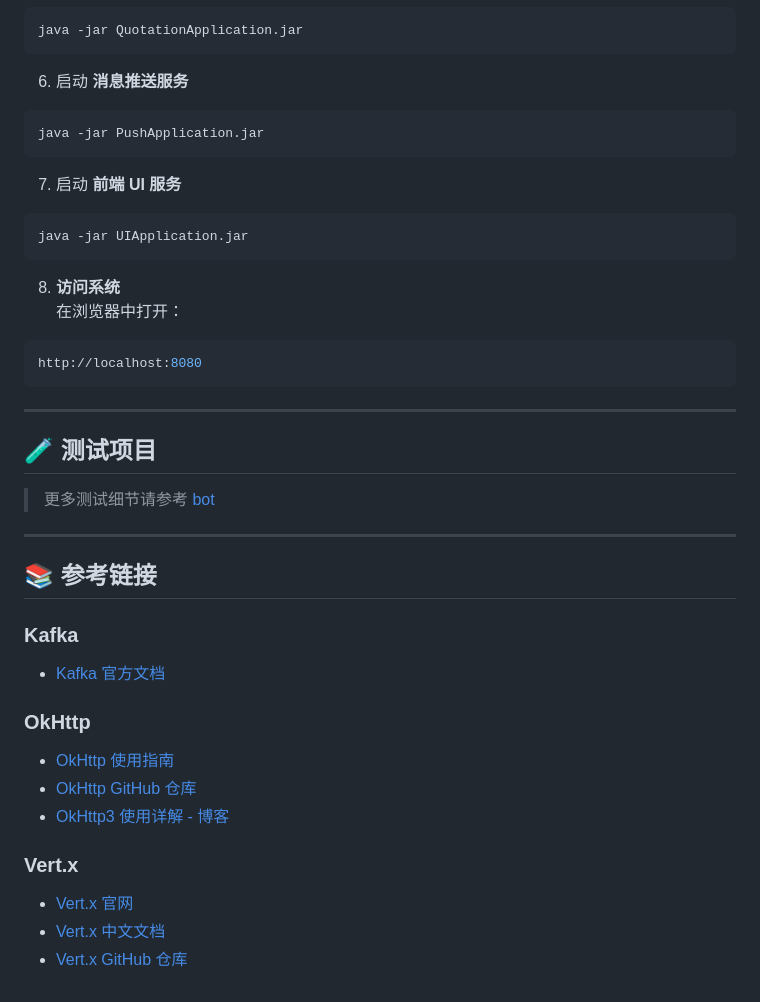
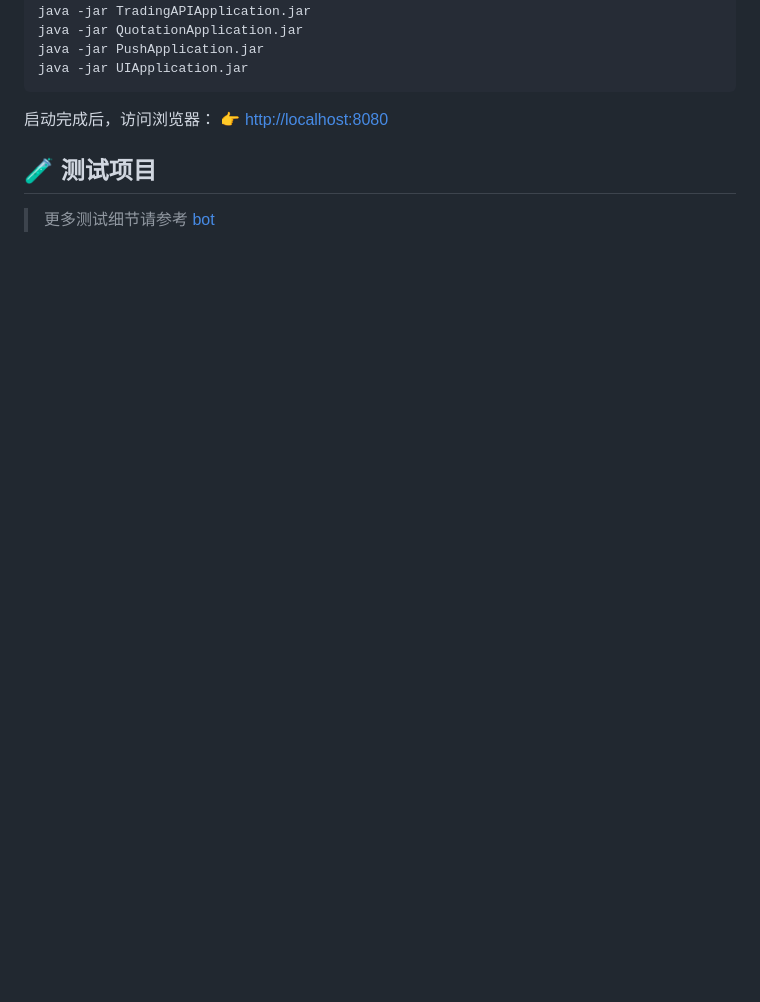
Before and after one commit to helltractor/trading-exchange-system, a Markdown page: README.md, the part around the change printed below. Rendered like a GitHub page; blank space fills up the shorter version.

````diff
--- a/README.md
+++ b/README.md
@@ -111,47 +73,11 @@ java -jar TradingAPIApplication.jar
 java -jar QuotationApplication.jar
-```
-
-6. 启动 **消息推送服务**
-
-```bash
 java -jar PushApplication.jar
-```
-
-7. 启动 **前端 UI 服务**
-
-```bash
 java -jar UIApplication.jar
 ```
 
-8. **访问系统**
-   在浏览器中打开：
+启动完成后，访问浏览器：
+👉 [http://localhost:8080](http://localhost:8080)
 
-```bash
-http://localhost:8080
-```
-
----
-
-## 🧪 **测试项目**
+## 🧪 测试项目
 
 > 更多测试细节请参考 [bot](./build/bot/README.md)
-
----
-
-## 📚 **参考链接**
-
-### **Kafka**
-
-- [Kafka 官方文档](https://github.com/bitnami/containers/blob/main/bitnami/kafka/README.md)
-
-### **OkHttp**
-
-- [OkHttp 使用指南](https://square.github.io/okhttp/)
-- [OkHttp GitHub 仓库](https://github.com/square/okhttp)
-- [OkHttp3 使用详解 - 博客](https://www.cnblogs.com/liyutian/p/9473747.html)
-
-### **Vert.x**
-
-- [Vert.x 官网](https://vertx.io/)
-- [Vert.x 中文文档](https://vertx-china.github.io/)
-- [Vert.x GitHub 仓库](https://github.com/vert-x3)
````
Also changed, not shown: other parts of README.md (+26 -64 lines).
